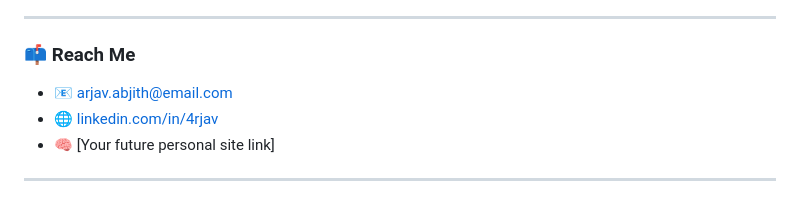
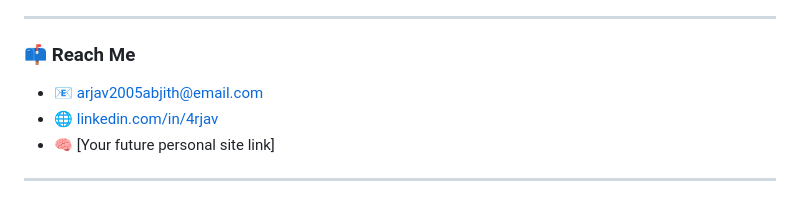
Before and after one commit to 4rjav/4rjav, a Markdown page: README.md, the part around the change. GitHub-like rendering.

```diff
--- a/README.md
+++ b/README.md
@@ -92,7 +92,7 @@ _(Particle.js backgrounds and animations to be added in GitHub Pages site using
 
 ### 📫 Reach Me
 
-- 📧 arjav.abjith@email.com
+- 📧 arjav2005abjith@email.com
 - 🌐 [linkedin.com/in/4rjav](https://linkedin.com/in/4rjav)
 - 🧠 [Your future personal site link]
 
```
